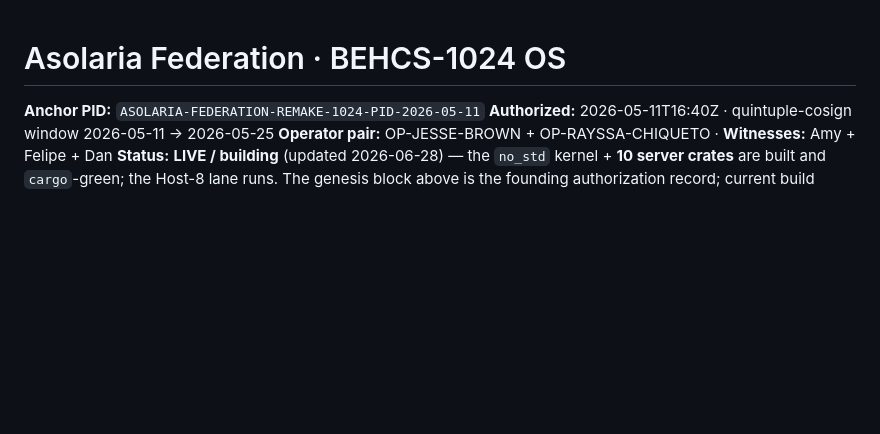
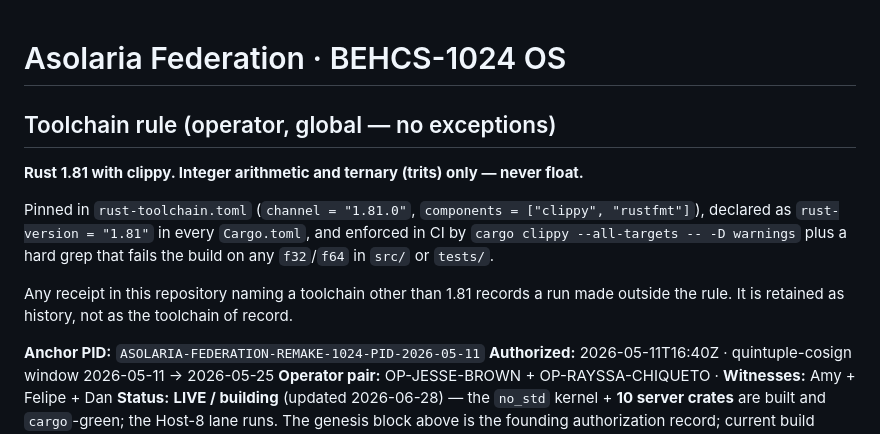
Before and after one commit to JesseBrown1980/asolaria-federation-1024, a Markdown page: README.md, the part around the change. GitHub-like rendering; blank space fills up the shorter version.

Commit message:
toolchain rule: Rust 1.81 + clippy, integer/ternary only
Pin channel 1.81.0 with clippy+rustfmt, rust-version = "1.81", and CI that
runs clippy --all-targets -- -D warnings plus a grep that hard-fails on any
f32/f64. Nothing was pinned before this: no rust-toolchain.toml existed
anywhere in the corpus and 32 different Rust versions were in circulation.

Receipt lines recording past runs above 1.81 are deliberately NOT rewritten
here -- editing a line that records a run would make the receipt false.

Co-Authored-By: Claude Opus 5 (1M context) <noreply@anthropic.com>

```diff
--- a/README.md
+++ b/README.md
@@ -1,4 +1,16 @@
 # Asolaria Federation · BEHCS-1024 OS
+
+## Toolchain rule (operator, global — no exceptions)
+
+**Rust 1.81 with clippy. Integer arithmetic and ternary (trits) only — never float.**
+
+Pinned in `rust-toolchain.toml` (`channel = "1.81.0"`, `components = ["clippy", "rustfmt"]`),
+declared as `rust-version = "1.81"` in every `Cargo.toml`, and enforced in CI by
+`cargo clippy --all-targets -- -D warnings` plus a hard grep that fails the build on any
+`f32`/`f64` in `src/` or `tests/`.
+
+Any receipt in this repository naming a toolchain other than 1.81 records a run made outside
+the rule. It is retained as history, not as the toolchain of record.
 
 **Anchor PID:** `ASOLARIA-FEDERATION-REMAKE-1024-PID-2026-05-11`
 **Authorized:** 2026-05-11T16:40Z · quintuple-cosign window 2026-05-11 → 2026-05-25
```
